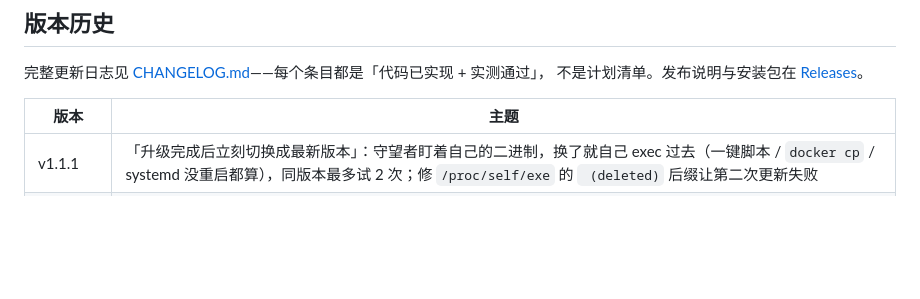
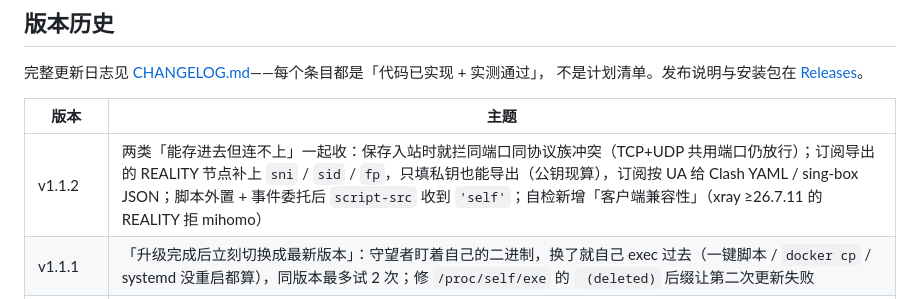
Before and after one commit to yunyu697/triune-panel, a Markdown page: README.md, the part around the change. Drawn GitHub-style; blank space fills up the shorter version.

```diff
--- a/README.md
+++ b/README.md
@@ -1549,6 +1549,7 @@ data/
 
 | 版本 | 主题 |
 |---|---|
+| v1.1.2 | 两类「能存进去但连不上」一起收：保存入站时就拦同端口同协议族冲突（TCP+UDP 共用端口仍放行）；订阅导出的 REALITY 节点补上 `sni` / `sid` / `fp`，只填私钥也能导出（公钥现算），订阅按 UA 给 Clash YAML / sing-box JSON；脚本外置 + 事件委托后 `script-src` 收到 `'self'`；自检新增「客户端兼容性」（xray ≥26.7.11 的 REALITY 拒 mihomo） |
 | v1.1.1 | 「升级完成后立刻切换成最新版本」：守望者盯着自己的二进制，换了就自己 exec 过去（一键脚本 / `docker cp` / systemd 没重启都算），同版本最多试 2 次；修 `/proc/self/exe` 的 ` (deleted)` 后缀让第二次更新失败 |
 | v1.1.0 | 修掉「更新完还是运行旧版本」：自更新不再跨文件系统 rename 直搬（容器/独立分区必失败），重启失败不再静默，`/api/version` 与设置页直接给出「磁盘版本 vs 运行版本」 |
 | v1.0.9 | 修掉「点生成、内核回一句看不懂的话」：本地代理协议（mixed/socks/http）不再被静默跳过、订阅的 proxy-group 名单与 proxies 同源、节点重名自动补序号；生成失败的原因留在页面上 |
```
Also changed, not shown: CHANGELOG.md (+4 -3 lines).
